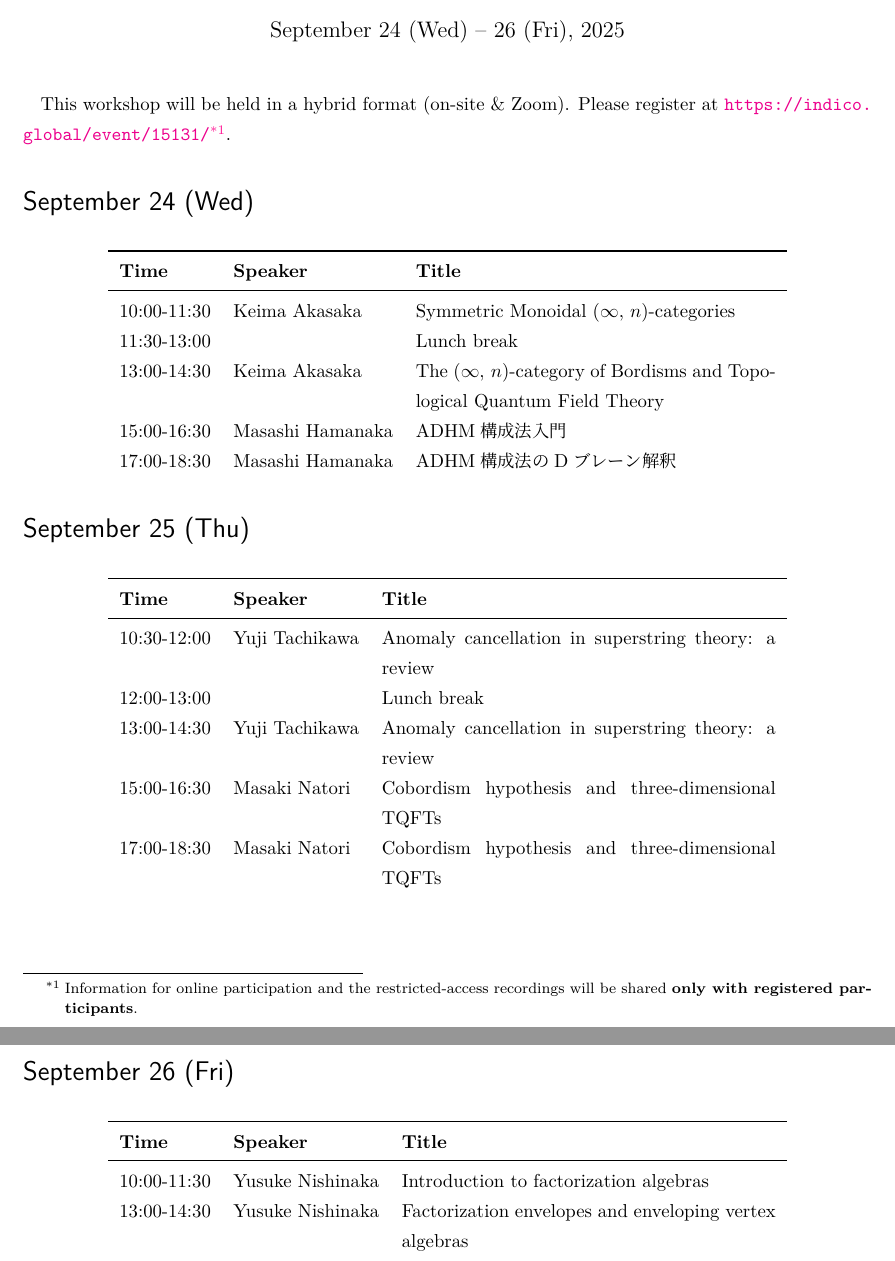
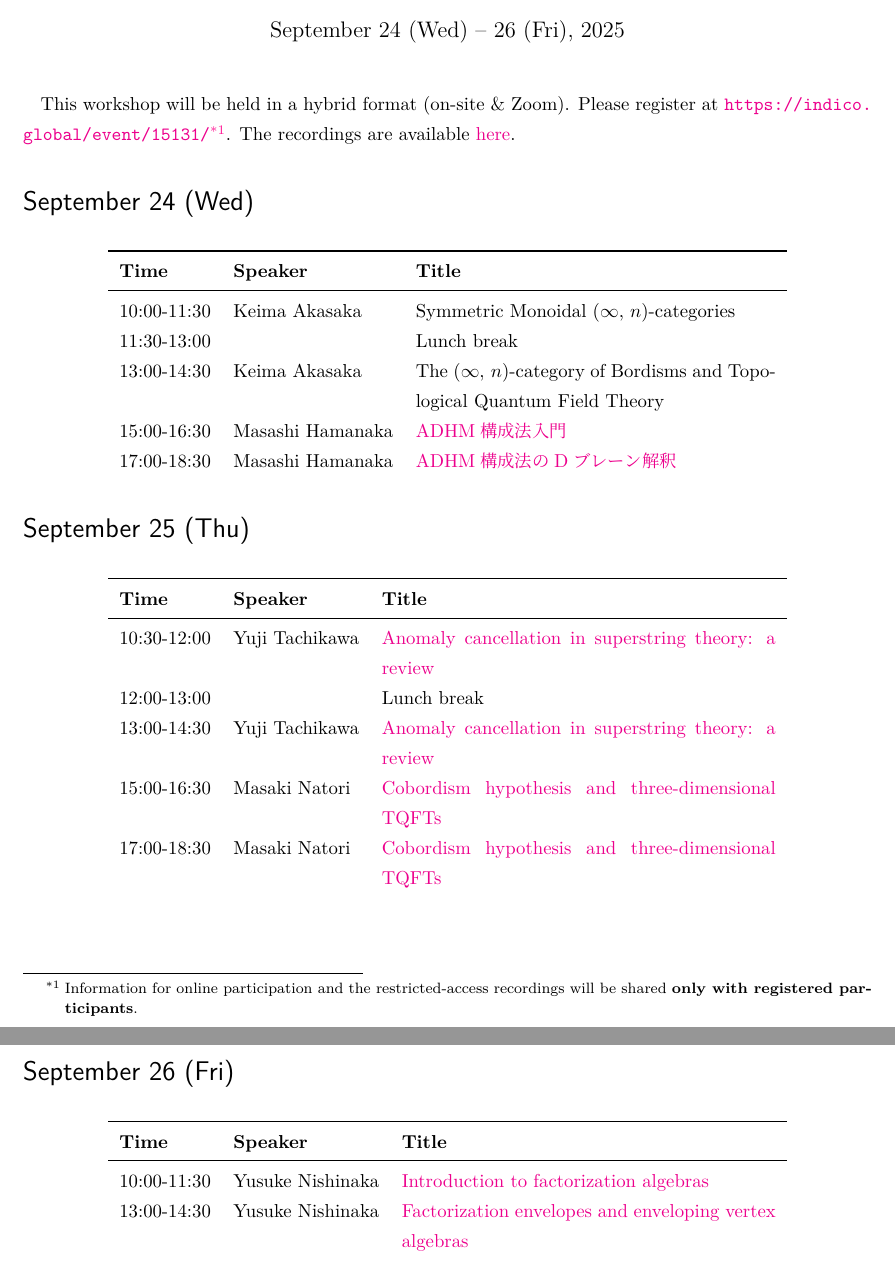
Before and after one commit to T2sp/RFCMP, a LaTeX document (timetable2025-A_en.tex): two parts of pages 1 and 2 of 6, joined at a grey line, cut so that both start at the same text. Compiled offline with LuaLaTeX; a LaTeX package or settings file that is missing is left out.

Commit message:
update (2025.9.29)

```diff
--- a/timetable2025-A_en.tex
+++ b/timetable2025-A_en.tex
@@ -277,6 +277,7 @@
 
 This workshop will be held in a hybrid format (on-site \& Zoom).
 Please register at \url{https://indico.global/event/15131/}\footnote{Information for online participation and the restricted-access recordings will be shared \textbf{only with registered participants}.}.
+The recordings are available \href{https://www.youtube.com/playlist?list=PL0NxEH3e9L7CljUoBvtWLlmpe6kRSQFVa}{here}.
 
 \section*{September 24 (Wed)}
 \vspace{-6pt}
@@ -291,8 +292,8 @@ Please register at \url{https://indico.global/event/15131/}\footnote{Information
         10:00-11:30 &\spkA &\titleA \\
         11:30-13:00 & &Lunch break \\
         13:00-14:30 &\spkA &\titleAA \\
-        15:00-16:30 &\spkB &\titleB \\
-        17:00-18:30 &\spkB &\titleBB \\
+        15:00-16:30 &\spkB &\href{https://youtu.be/iSlKx8mIJzs}{\titleB} \\
+        17:00-18:30 &\spkB &\href{https://youtu.be/1ug-Wihe9xs}{\titleBB} \\
     \end{tabularx}
 \end{table}%
 
@@ -306,11 +307,11 @@ Please register at \url{https://indico.global/event/15131/}\footnote{Information
         &\multicolumn{1}{l}{\textbf{Speaker}}
         &\multicolumn{1}{l}{\textbf{Title}} \\
         \midrule
-        10:30-12:00 &\spkC &\titleC \\
+        10:30-12:00 &\spkC &\href{https://youtu.be/K9ZWQPkibxk}{\titleC} \\
         12:00-13:00 & &Lunch break \\
-        13:00-14:30 &\spkC &\titleC \\
-        15:00-16:30 &\spkD &\titleD \\
-        17:00-18:30 &\spkD &\titleD \\
+        13:00-14:30 &\spkC &\href{https://youtu.be/rhHHrmUZW7s}{\titleC} \\
+        15:00-16:30 &\spkD &\href{https://youtu.be/xow1kzEf_n4}{\titleD} \\
+        17:00-18:30 &\spkD &\href{https://youtu.be/r9ZAzNKk3sM}{\titleD} \\
     \end{tabularx}
 \end{table}%
 
@@ -324,8 +325,8 @@ Please register at \url{https://indico.global/event/15131/}\footnote{Information
         &\multicolumn{1}{l}{\textbf{Speaker}}
         &\multicolumn{1}{l}{\textbf{Title}} \\
         \midrule
-        10:00-11:30 &\spkE &\titleE \\
-        13:00-14:30 &\spkE &\titleEE \\
+        10:00-11:30 &\spkE &\href{https://youtu.be/jAWyYJTi5zc}{\titleE} \\
+        13:00-14:30 &\spkE &\href{https://youtu.be/MbUUQUOODo8}{\titleEE} \\
     \end{tabularx}
 \end{table}%
 
```
Also changed, not shown: out/timetable2025-A_en.pdf, 1 other file.
